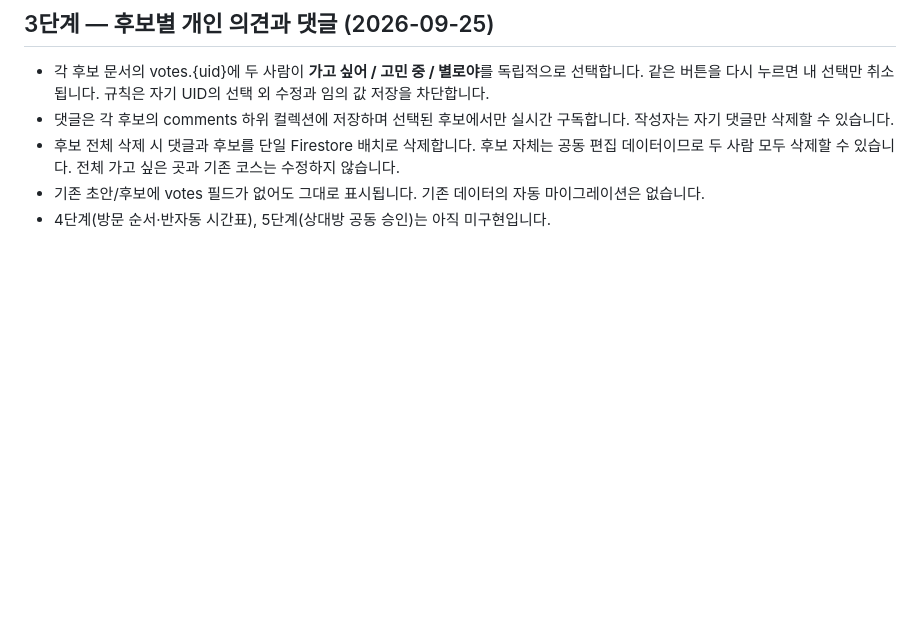
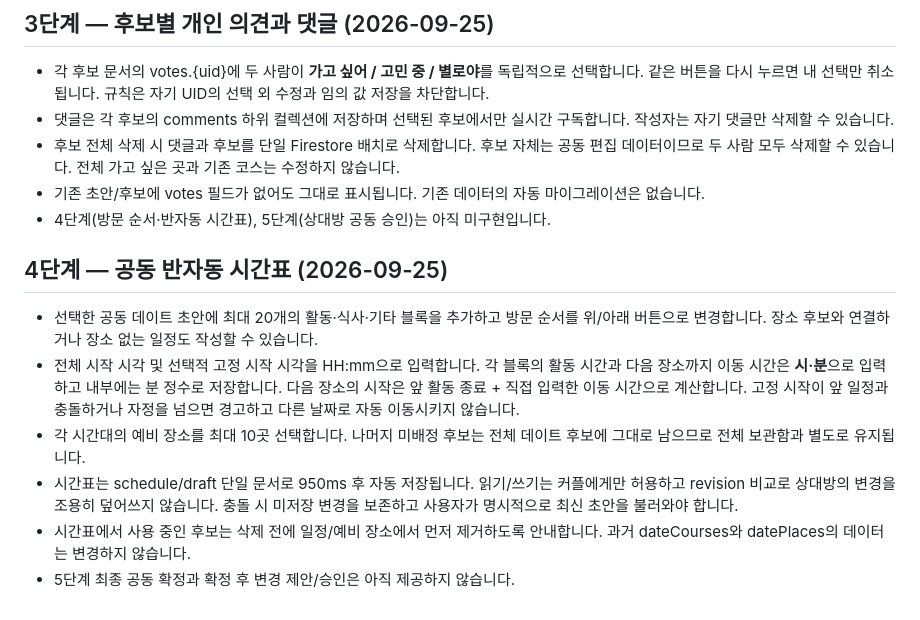
Before and after one commit to kimnunghye00/Codex, a Markdown page: docs/date-plan-v2-foundation.md, the part around the change. GitHub-like rendering; blank space fills up the shorter version.

Commit message:
docs: describe staged shared timetable behavior and draft-save conflict policy

```diff
--- a/docs/date-plan-v2-foundation.md
+++ b/docs/date-plan-v2-foundation.md
@@ -39,3 +39,13 @@
 - 후보 전체 삭제 시 댓글과 후보를 단일 Firestore 배치로 삭제합니다. 후보 자체는 공동 편집 데이터이므로 두 사람 모두 삭제할 수 있습니다. 전체 가고 싶은 곳과 기존 코스는 수정하지 않습니다.
 - 기존 초안/후보에 votes 필드가 없어도 그대로 표시됩니다. 기존 데이터의 자동 마이그레이션은 없습니다.
 - 4단계(방문 순서·반자동 시간표), 5단계(상대방 공동 승인)는 아직 미구현입니다.
+
+
+## 4단계 — 공동 반자동 시간표 (2026-09-25)
+
+- 선택한 공동 데이트 초안에 최대 20개의 활동·식사·기타 블록을 추가하고 방문 순서를 위/아래 버튼으로 변경합니다. 장소 후보와 연결하거나 장소 없는 일정도 작성할 수 있습니다.
+- 전체 시작 시각 및 선택적 고정 시작 시각을 HH:mm으로 입력합니다. 각 블록의 활동 시간과 다음 장소까지 이동 시간은 **시·분**으로 입력하고 내부에는 분 정수로 저장합니다. 다음 장소의 시작은 앞 활동 종료 + 직접 입력한 이동 시간으로 계산합니다. 고정 시작이 앞 일정과 충돌하거나 자정을 넘으면 경고하고 다른 날짜로 자동 이동시키지 않습니다.
+- 각 시간대의 예비 장소를 최대 10곳 선택합니다. 나머지 미배정 후보는 전체 데이트 후보에 그대로 남으므로 전체 보관함과 별도로 유지됩니다.
+- 시간표는 schedule/draft 단일 문서로 950ms 후 자동 저장됩니다. 읽기/쓰기는 커플에게만 허용하고 revision 비교로 상대방의 변경을 조용히 덮어쓰지 않습니다. 충돌 시 미저장 변경을 보존하고 사용자가 명시적으로 최신 초안을 불러와야 합니다.
+- 시간표에서 사용 중인 후보는 삭제 전에 일정/예비 장소에서 먼저 제거하도록 안내합니다. 과거 dateCourses와 datePlaces의 데이터는 변경하지 않습니다.
+- 5단계 최종 공동 확정과 확정 후 변경 제안/승인은 아직 제공하지 않습니다.
```
